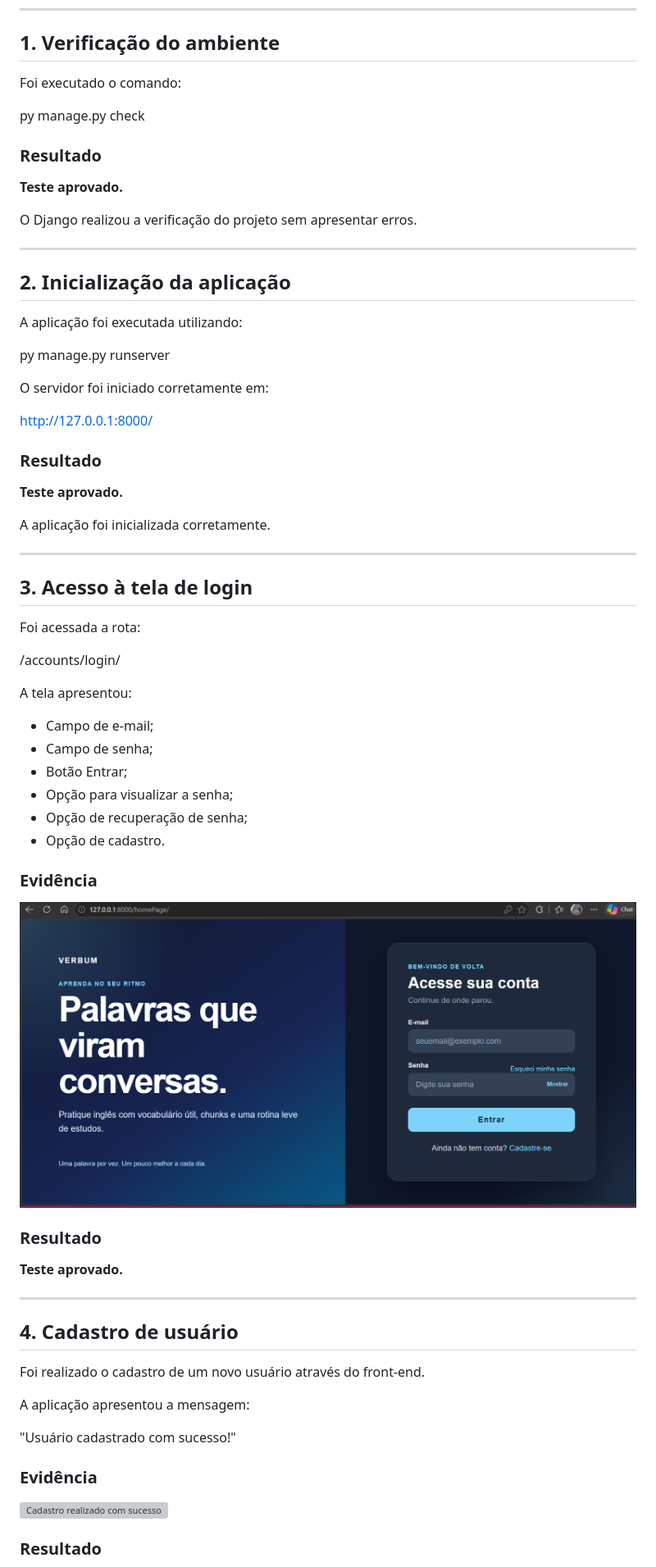
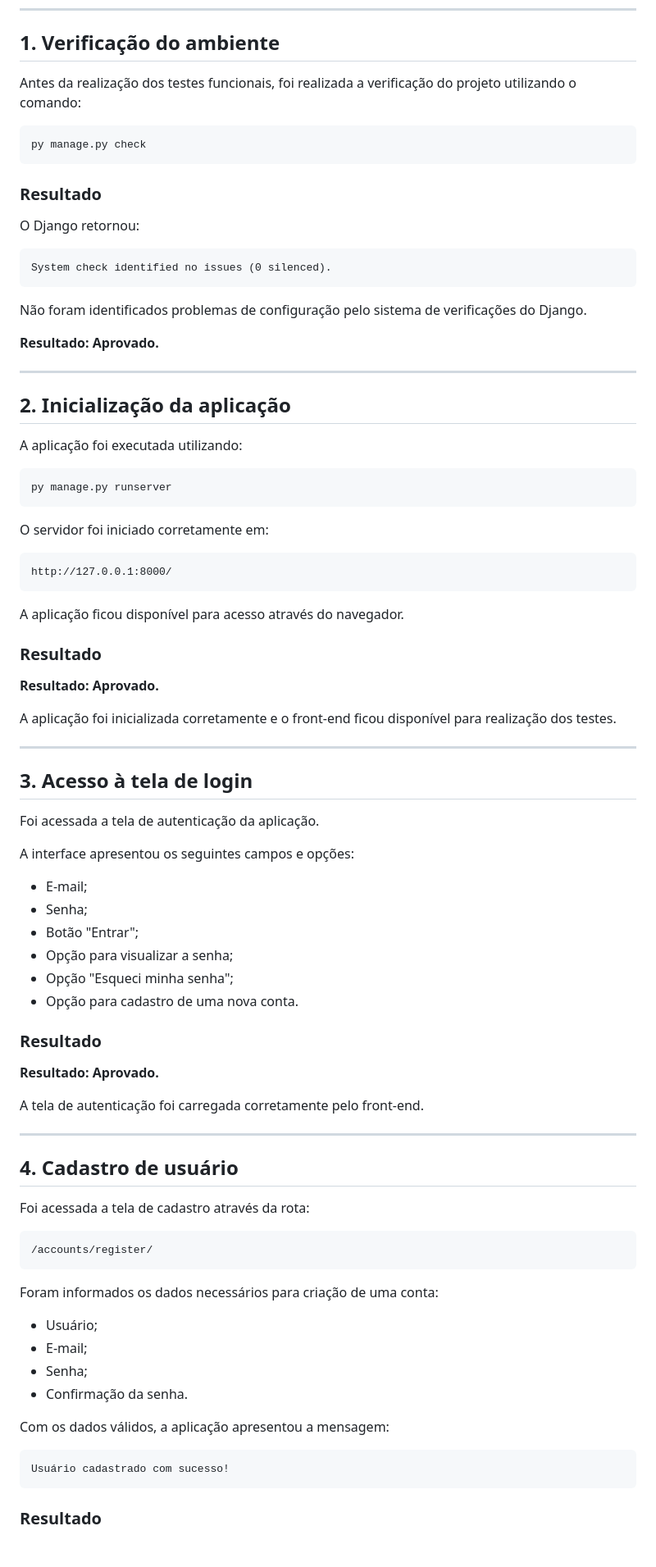
Before and after one commit to sarahmazoni/Verbum, a Markdown page: docs/testes.md, the part around one of its changes. Shown at 82% size. Drawn GitHub-style; blank space fills up the shorter version; grey boxes are pictures that could not be loaded.

````diff
--- a/docs/testes.md
+++ b/docs/testes.md
@@ -10,15 +10,23 @@ Os testes foram realizados utilizando o front-end da aplicação, conforme solic
 
 ## 1. Verificação do ambiente
 
-Foi executado o comando:
+Antes da realização dos testes funcionais, foi realizada a verificação do projeto utilizando o comando:
 
+```bash
 py manage.py check
+```
 
 ### Resultado
 
-**Teste aprovado.**
+O Django retornou:
 
-O Django realizou a verificação do projeto sem apresentar erros.
+```text
+System check identified no issues (0 silenced).
+```
+
+Não foram identificados problemas de configuração pelo sistema de verificações do Django.
+
+**Resultado: Aprovado.**
 
 ---
 
@@ -26,56 +34,67 @@ O Django realizou a verificação do projeto sem apresentar erros.
 
 A aplicação foi executada utilizando:
 
+```bash
 py manage.py runserver
+```
 
 O servidor foi iniciado corretamente em:
 
+```text
 http://127.0.0.1:8000/
+```
+
+A aplicação ficou disponível para acesso através do navegador.
 
 ### Resultado
 
-**Teste aprovado.**
+**Resultado: Aprovado.**
 
-A aplicação foi inicializada corretamente.
+A aplicação foi inicializada corretamente e o front-end ficou disponível para realização dos testes.
 
 ---
 
 ## 3. Acesso à tela de login
 
-Foi acessada a rota:
+Foi acessada a tela de autenticação da aplicação.
 
-/accounts/login/
+A interface apresentou os seguintes campos e opções:
 
-A tela apresentou:
-
-- Campo de e-mail;
-- Campo de senha;
-- Botão Entrar;
+- E-mail;
+- Senha;
+- Botão "Entrar";
 - Opção para visualizar a senha;
-- Opção de recuperação de senha;
-- Opção de cadastro.
-
-### Evidência
-
-![Tela de login](evidencias/03-tela-login.png)
+- Opção "Esqueci minha senha";
+- Opção para cadastro de uma nova conta.
 
 ### Resultado
 
-**Teste aprovado.**
+**Resultado: Aprovado.**
+
+A tela de autenticação foi carregada corretamente pelo front-end.
 
 ---
 
 ## 4. Cadastro de usuário
 
-Foi realizado o cadastro de um novo usuário através do front-end.
+Foi acessada a tela de cadastro através da rota:
 
-A aplicação apresentou a mensagem:
+```text
+/accounts/register/
+```
 
-"Usuário cadastrado com sucesso!"
+Foram informados os dados necessários para criação de uma conta:
 
-### Evidência
+- Usuário;
+- E-mail;
+- Senha;
+- Confirmação da senha.
 
-![Cadastro realizado com sucesso](evidencias/01-cadastro-sucesso.png)
+Com os dados válidos, a aplicação apresentou a mensagem:
+
+```text
+Usuário cadastrado com sucesso!
+```
 
 ### Resultado
 
````
Also changed, not shown: other parts of docs/testes.md (+74 -91 lines).
